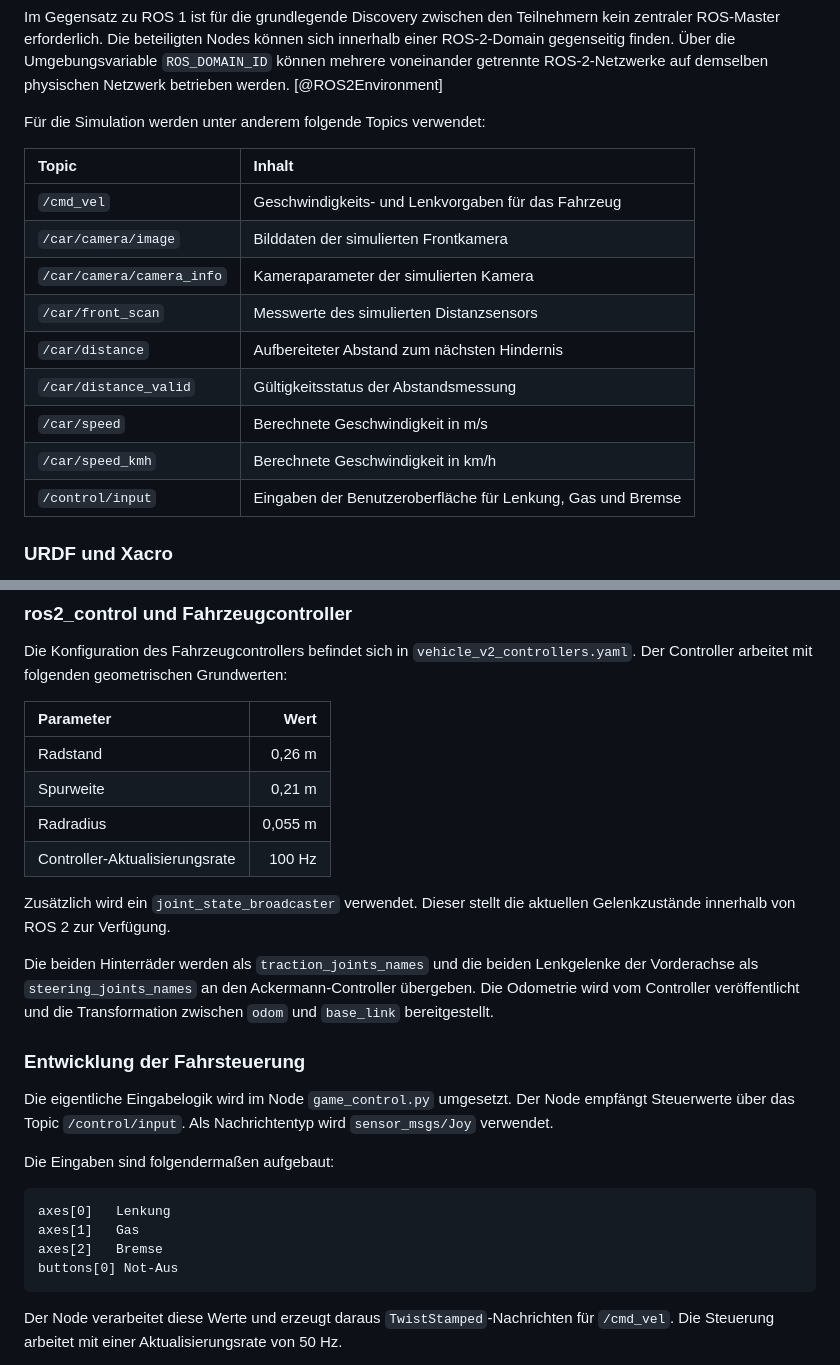
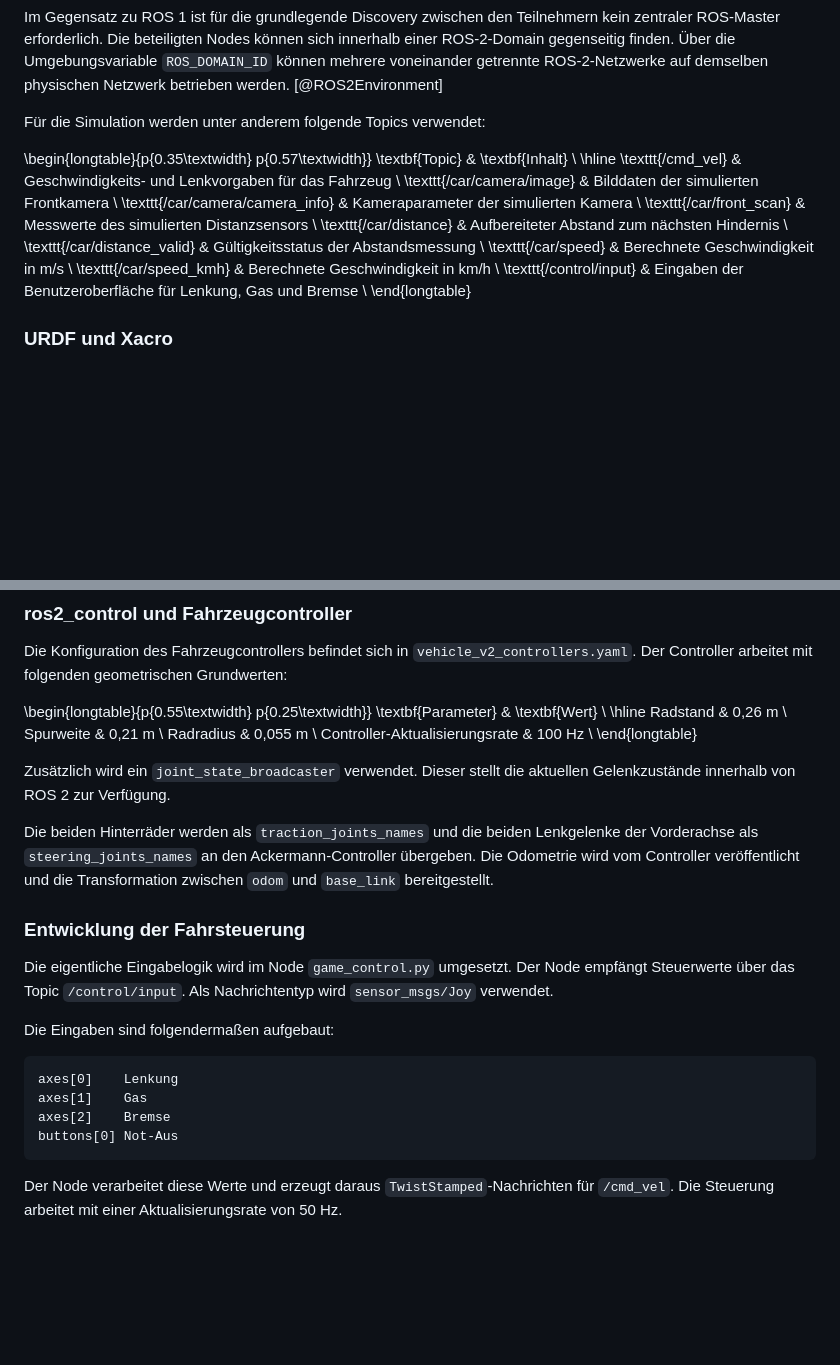
Before and after one commit to KaiPrf/IoT-Car-DA, a Markdown page: Diplomarbeit/31-ausarbeitung-pripfl.md, 2 parts joined by grey strips. Rendered like a GitHub page; blank space fills up the shorter version.

Commit message:
Verbessern eines Fehlers in den Tabellen

````diff
--- a/Diplomarbeit/31-ausarbeitung-pripfl.md
+++ b/Diplomarbeit/31-ausarbeitung-pripfl.md
@@ -52,17 +52,19 @@ Im Gegensatz zu ROS 1 ist für die grundlegende Discovery zwischen den Teilnehme
 
 Für die Simulation werden unter anderem folgende Topics verwendet:
 
-| Topic | Inhalt |
-|:------|:-------|
-| `/cmd_vel` | Geschwindigkeits- und Lenkvorgaben für das Fahrzeug |
-| `/car/camera/image` | Bilddaten der simulierten Frontkamera |
-| `/car/camera/camera_info` | Kameraparameter der simulierten Kamera |
-| `/car/front_scan` | Messwerte des simulierten Distanzsensors |
-| `/car/distance` | Aufbereiteter Abstand zum nächsten Hindernis |
-| `/car/distance_valid` | Gültigkeitsstatus der Abstandsmessung |
-| `/car/speed` | Berechnete Geschwindigkeit in m/s |
-| `/car/speed_kmh` | Berechnete Geschwindigkeit in km/h |
-| `/control/input` | Eingaben der Benutzeroberfläche für Lenkung, Gas und Bremse |
+\begin{longtable}{p{0.35\textwidth} p{0.57\textwidth}}
+\textbf{Topic} & \textbf{Inhalt} \\
+\hline
+\texttt{/cmd\_vel} & Geschwindigkeits- und Lenkvorgaben für das Fahrzeug \\
+\texttt{/car/camera/image} & Bilddaten der simulierten Frontkamera \\
+\texttt{/car/camera/camera\_info} & Kameraparameter der simulierten Kamera \\
+\texttt{/car/front\_scan} & Messwerte des simulierten Distanzsensors \\
+\texttt{/car/distance} & Aufbereiteter Abstand zum nächsten Hindernis \\
+\texttt{/car/distance\_valid} & Gültigkeitsstatus der Abstandsmessung \\
+\texttt{/car/speed} & Berechnete Geschwindigkeit in m/s \\
+\texttt{/car/speed\_kmh} & Berechnete Geschwindigkeit in km/h \\
+\texttt{/control/input} & Eingaben der Benutzeroberfläche für Lenkung, Gas und Bremse \\
+\end{longtable}
 
 
 ### URDF und Xacro
@@ -193,12 +195,14 @@ Während der Entwicklung zeigte sich, dass eine zu hohe Dämpfung an den Radgele
 
 Die Konfiguration des Fahrzeugcontrollers befindet sich in `vehicle_v2_controllers.yaml`. Der Controller arbeitet mit folgenden geometrischen Grundwerten:
 
-| Parameter | Wert |
-|:----------|----:|
-| Radstand | 0,26 m |
-| Spurweite | 0,21 m |
-| Radradius | 0,055 m |
-| Controller-Aktualisierungsrate | 100 Hz |
+\begin{longtable}{p{0.55\textwidth} p{0.25\textwidth}}
+\textbf{Parameter} & \textbf{Wert} \\
+\hline
+Radstand & 0,26 m \\
+Spurweite & 0,21 m \\
+Radradius & 0,055 m \\
+Controller-Aktualisierungsrate & 100 Hz \\
+\end{longtable}
 
 Zusätzlich wird ein `joint_state_broadcaster` verwendet. Dieser stellt die aktuellen Gelenkzustände innerhalb von ROS 2 zur Verfügung.
 
@@ -212,9 +216,9 @@ Die eigentliche Eingabelogik wird im Node `game_control.py` umgesetzt. Der Node
 Die Eingaben sind folgendermaßen aufgebaut:
 
 ```text
-axes[0]   Lenkung
-axes[1]   Gas
-axes[2]   Bremse
+axes[0]    Lenkung
+axes[1]    Gas
+axes[2]    Bremse
 buttons[0] Not-Aus
 ```
 
````
